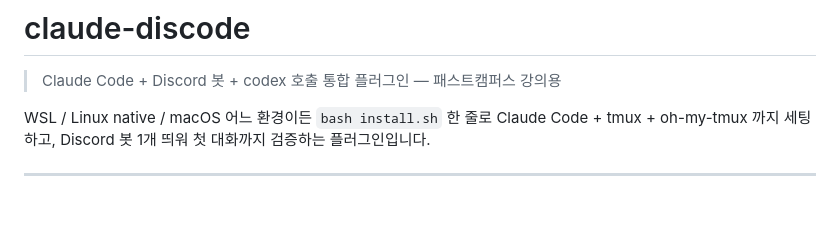
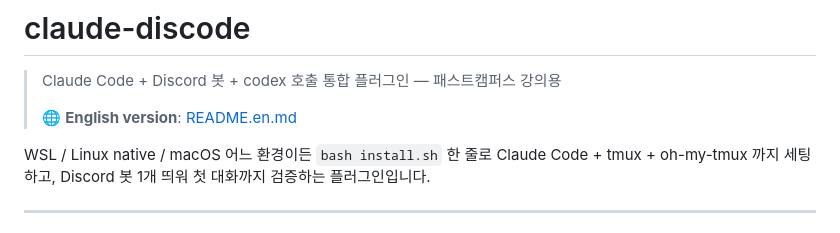
Before and after one commit to treylom/claude-discode, a Markdown page: README.md, the part around the change. Drawn GitHub-style; blank space fills up the shorter version.

```diff
--- a/README.md
+++ b/README.md
@@ -1,6 +1,8 @@
 # claude-discode
 
 > Claude Code + Discord 봇 + codex 호출 통합 플러그인 — 패스트캠퍼스 강의용
+>
+> 🌐 **English version**: [README.en.md](README.en.md)
 
 WSL / Linux native / macOS 어느 환경이든 `bash install.sh` 한 줄로 Claude Code + tmux + oh-my-tmux 까지 세팅하고, Discord 봇 1개 띄워 첫 대화까지 검증하는 플러그인입니다.
 
```
Also changed, not shown: README.en.md (added, +289 -0 lines).
